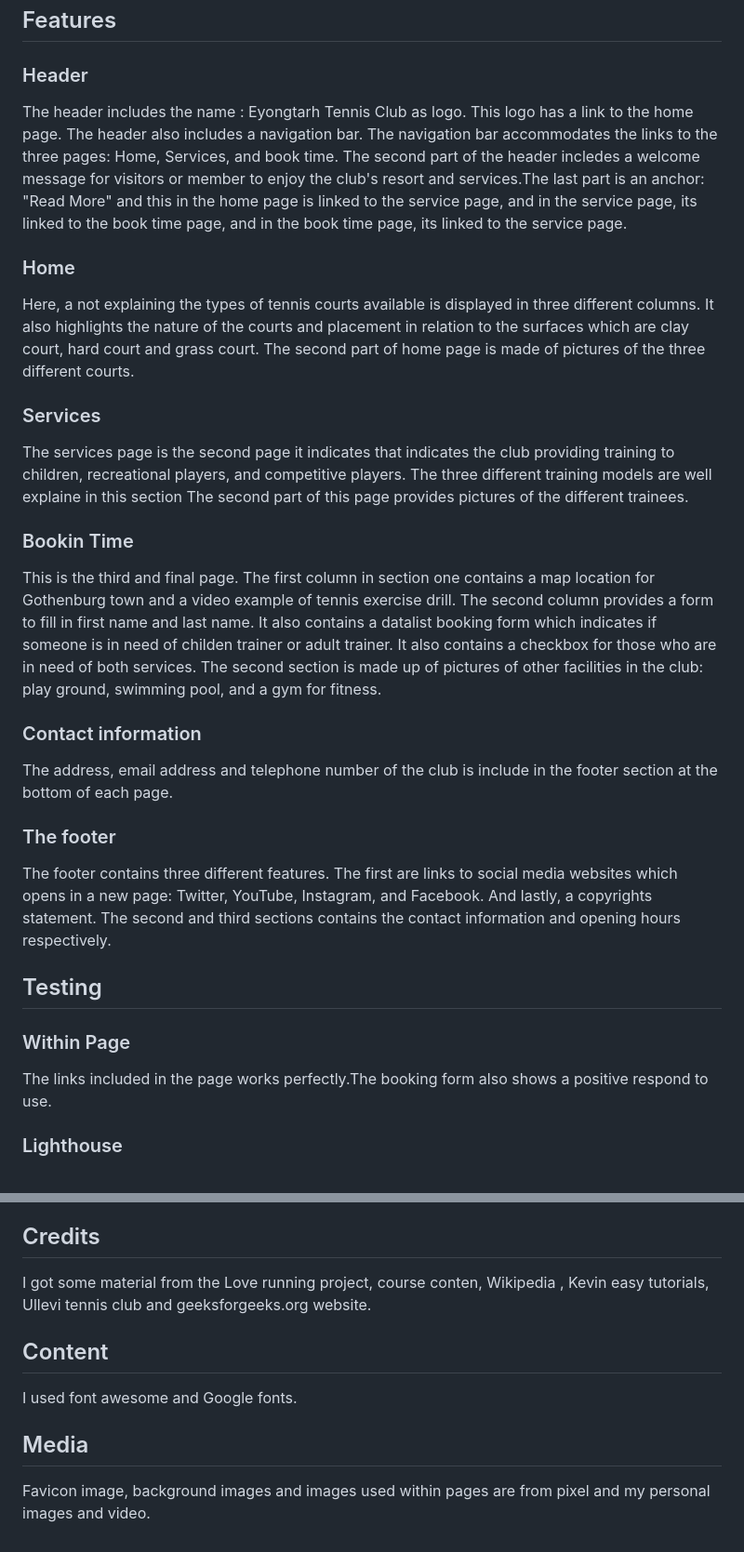
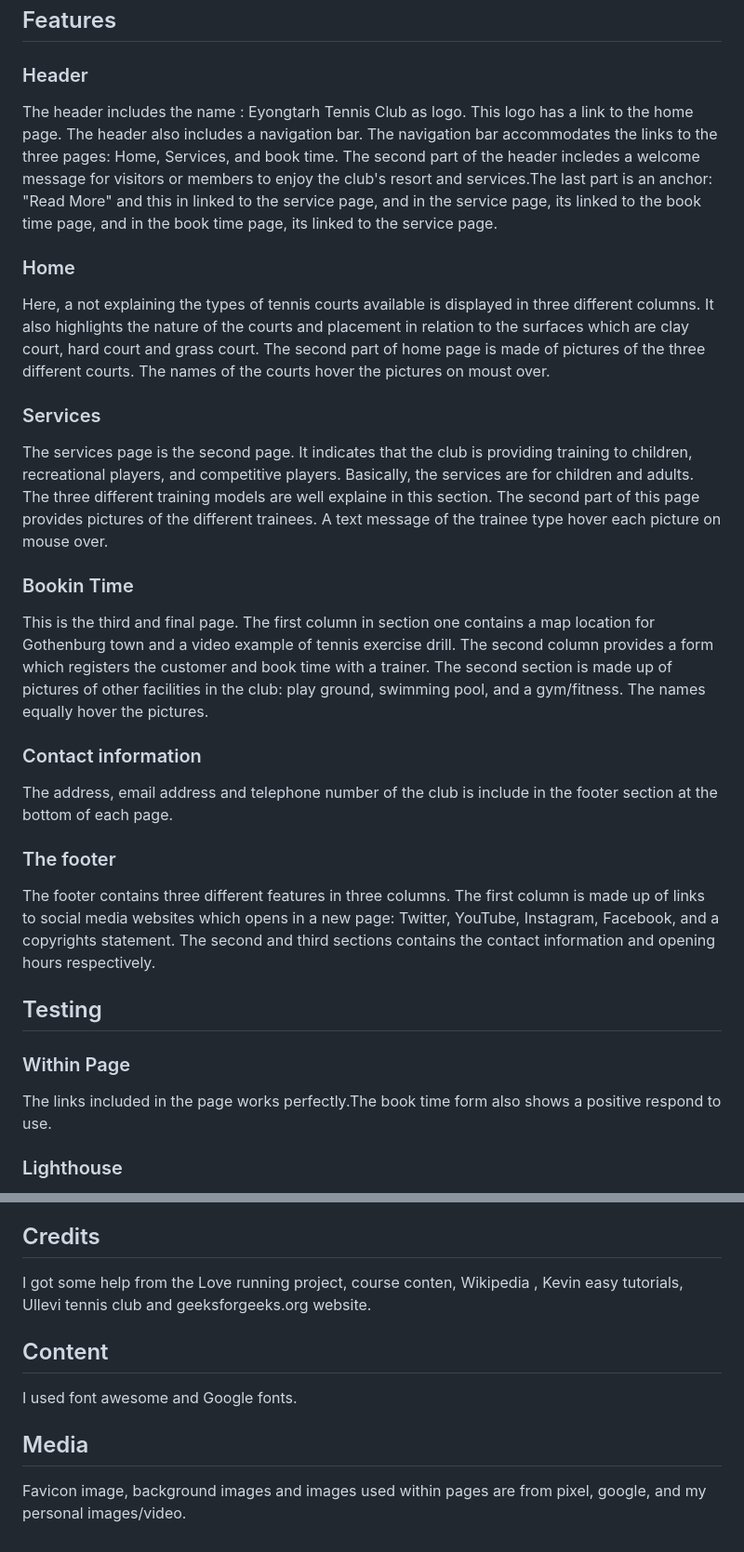
Before and after one commit to Eyongtarh/Eyongtarh-Tennis-Club, a Markdown page: README.md, 2 parts joined by grey strips. Shown: that part at 93% size. GitHub-like rendering.

Commit message:
add text to media in readme.md file

```diff
--- a/README.md
+++ b/README.md
@@ -9,23 +9,22 @@ Eyongtarh Tennis Club is a club designed to help train children and adult lawn t
 
 ### Header
 
-The header includes the name : Eyongtarh Tennis Club as logo. This logo has a link to the home page. The header also includes a navigation bar. The navigation bar accommodates the links to the three pages: Home, Services, and book time. The second part of the header incledes a welcome message for visitors or member to enjoy the club's resort and services.The last part is an anchor: "Read More" and this in the home page is linked to the service page, and in the service page, its linked to the book time page, and in the book time page, its linked to the service page.
+The header includes the name : Eyongtarh Tennis Club as logo. This logo has a link to the home page. The header also includes a navigation bar. The navigation bar accommodates the links to the three pages: Home, Services, and book time. The second part of the header incledes a welcome message for visitors or members to enjoy the club's resort and services.The last part is an anchor: "Read More" and this in linked to the service page, and in the service page, its linked to the book time page, and in the book time page, its linked to the service page.
 
 ### Home
 
 Here, a not explaining the types of tennis courts available is displayed in three different columns.
 It also highlights the nature of the courts and placement in relation to the surfaces which are clay court,
-hard court and grass court. The second part of home page is made of pictures of the three different courts.
+hard court and grass court. The second part of home page is made of pictures of the three different courts. The names of the courts hover the pictures on moust over.
 
 ### Services
 
-The services page is the second page it indicates that indicates the club providing training to children,
-recreational players, and competitive players. The three different training models are well explaine in this section
-The second part of this page provides pictures of the different trainees.
+The services page is the second page. It indicates that the club is providing training to children,
+recreational players, and competitive players. Basically, the services are for children and adults. The three different training models are well explaine in this section. The second part of this page provides pictures of the different trainees. A text message of the trainee type hover each picture on mouse over.
 
 ### Bookin Time
 
-This is the third and final page. The first column in section one contains a map location for Gothenburg town and a video example of tennis exercise drill. The second column provides a form to fill in first name and last name. It also contains a datalist booking form which indicates if someone is in need of childen trainer or adult trainer. It also contains a checkbox for those who are in need of both services. The second section is made up of pictures of other facilities in the club: play ground, swimming pool, and a gym for fitness.
+This is the third and final page. The first column in section one contains a map location for Gothenburg town and a video example of tennis exercise drill. The second column provides a form which registers the customer and book time with a trainer. The second section is made up of pictures of other facilities in the club: play ground, swimming pool, and a gym/fitness. The names equally hover the pictures.
 
 
 ### Contact information
@@ -33,15 +32,13 @@ The address, email address and telephone number of the club is include in the fo
 
 ### The footer
 
-The footer contains three different features. The first are links to social media websites which opens in a
-new page: Twitter, YouTube, Instagram, and Facebook. And lastly, a copyrights statement. The second and third sections contains the contact information and opening hours respectively.
+The footer contains three different features in three columns. The first column is made up of links to social media websites which opens in a new page: Twitter, YouTube, Instagram, Facebook, and a copyrights statement. The second and third sections contains the contact information and opening hours respectively.
 
 ## Testing
 
 ### Within Page
 
-The links included in the page works perfectly.The booking form also shows a
-positive respond to use.
+The links included in the page works perfectly.The book time form also shows a positive respond to use.
 
 ### Lighthouse
 
@@ -94,7 +91,7 @@ This site is deployed to GitHub pages. Theprocedure is viz:
 
 ## Credits
 
-I got some material from the Love running project, course conten, Wikipedia , Kevin easy tutorials, Ullevi tennis club and geeksforgeeks.org website.
+I got some help from the Love running project, course conten, Wikipedia , Kevin easy tutorials, Ullevi tennis club and geeksforgeeks.org website.
 
 ## Content
 
@@ -103,4 +100,4 @@ I used font awesome and Google fonts.
 ## Media
 
 Favicon image, background images and images used within pages are from
-pixel and my personal images and video.
+pixel, google, and my personal images/video.
```
Also changed, not shown: other parts of README.md (+1 -1 lines).
